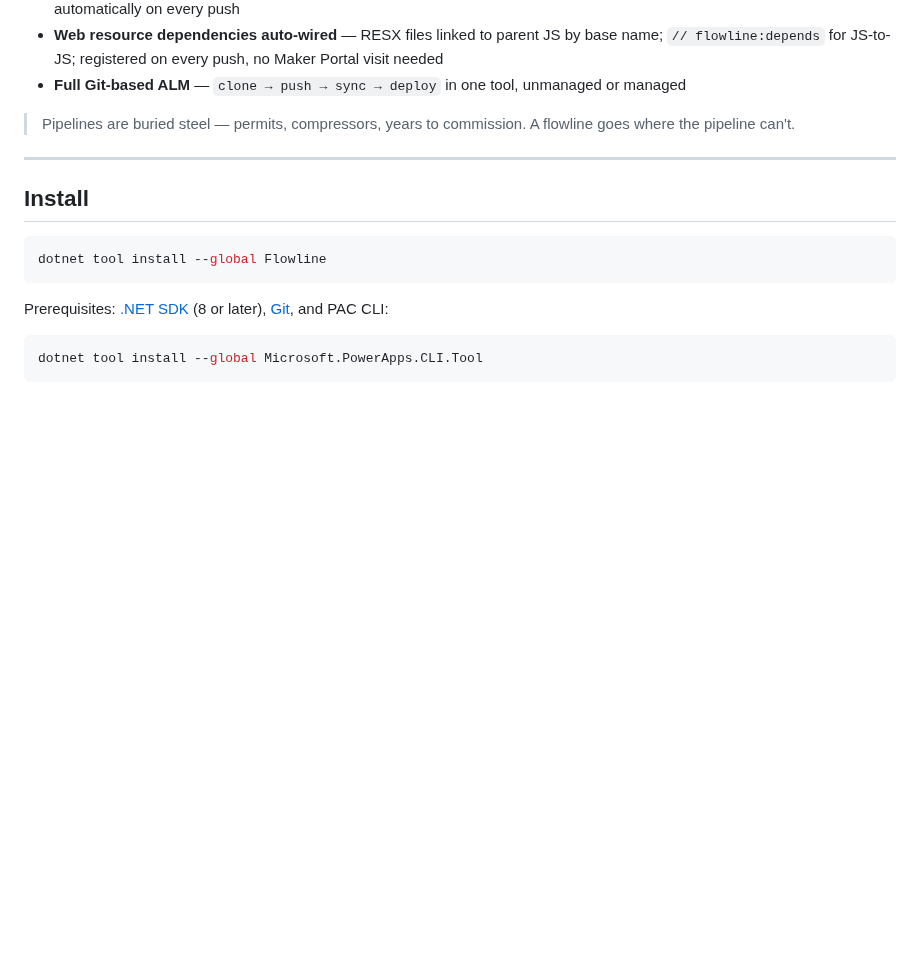
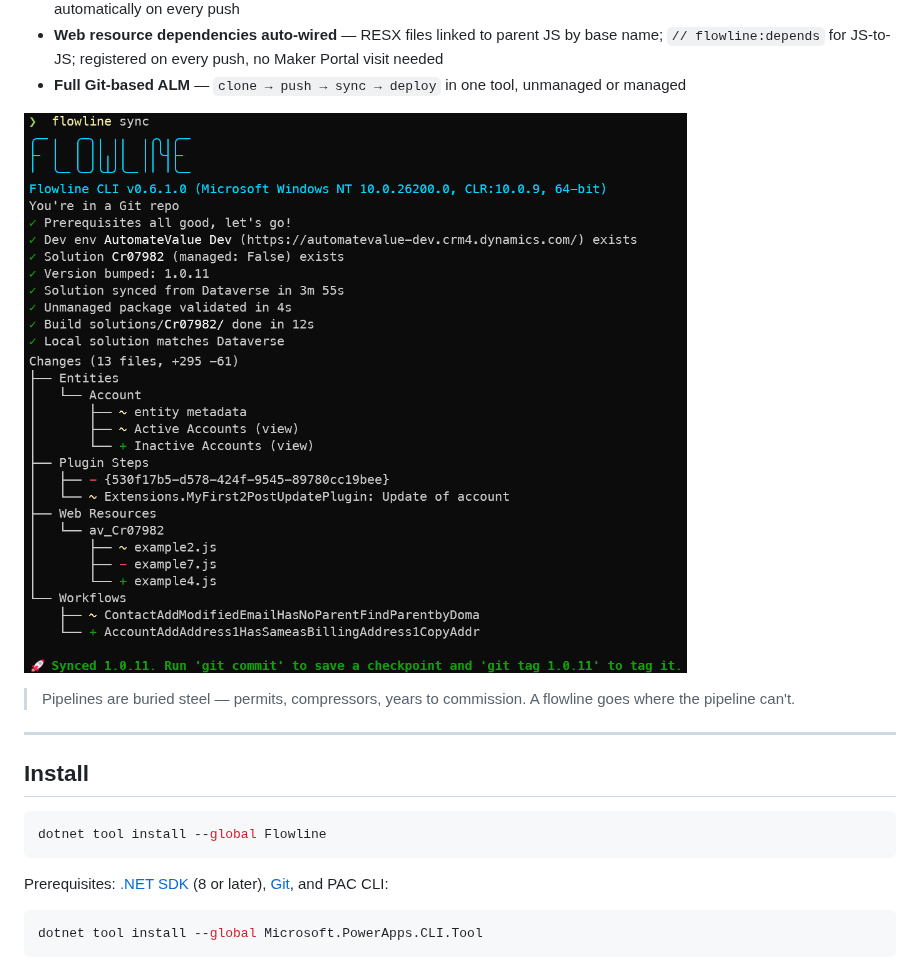
Before and after one commit to RemyDuijkeren/Flowline, a Markdown page: README.md, the part around the change. Rendered like a GitHub page; pictures changed too: docs/images/sync-summary.png (added); blank space fills up the shorter version.

Commit message:
docs(readme): add sync summary screenshot
Co-Authored-By: Claude Sonnet 4.6 <noreply@anthropic.com>

```diff
--- a/README.md
+++ b/README.md
@@ -35,6 +35,8 @@ Familiar with [spkl](https://github.com/scottdurow/SparkleXrm/wiki/spkl)? Flowli
 - **Web resources pushed from folder structure** — no `spkl.json` mapping; orphaned Dataverse records deleted or removed automatically on every push
 - **Web resource dependencies auto-wired** — RESX files linked to parent JS by base name; `// flowline:depends` for JS-to-JS; registered on every push, no Maker Portal visit needed
 - **Full Git-based ALM** — `clone → push → sync → deploy` in one tool, unmanaged or managed
+
+![flowline sync summary](docs/images/sync-summary.png)
 
 > Pipelines are buried steel — permits, compressors, years to commission. A flowline goes where the pipeline can't.
 
```
